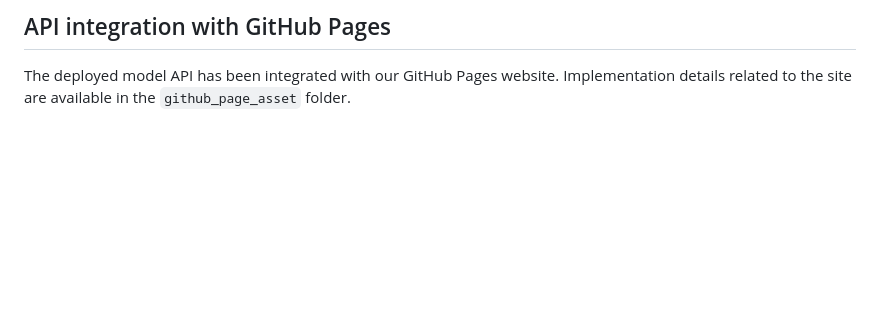
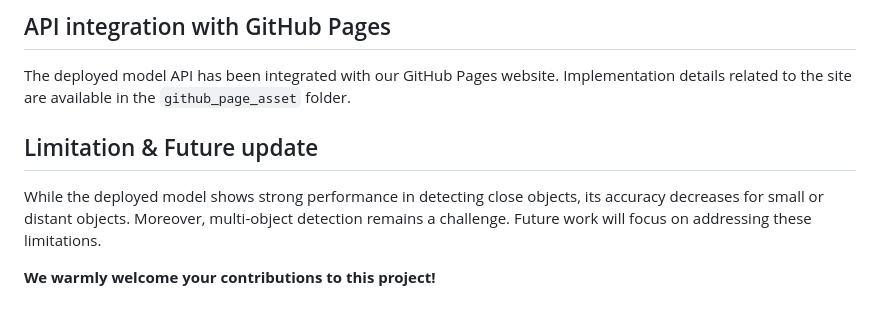
Before and after one commit to HasnatHridoy/construction-safety-detection, a Markdown page: README.md, the part around the change printed below. Rendered like a GitHub page; blank space fills up the shorter version.

```diff
--- a/README.md
+++ b/README.md
@@ -269,3 +269,9 @@ We have deployed the model on <a href='https://huggingface.co/spaces/hasnatz/v-s
 ## API integration with GitHub Pages
 
 The deployed model API has been integrated with our GitHub Pages website. Implementation details related to the site are available in the `github_page_asset` folder.
+
+## Limitation & Future update
+
+While the deployed model shows strong performance in detecting close objects, its accuracy decreases for small or distant objects. Moreover, multi-object detection remains a challenge. Future work will focus on addressing these limitations.
+
+**We warmly welcome your contributions to this project!**
```
Also changed, not shown: other parts of README.md (+1 -1 lines).
